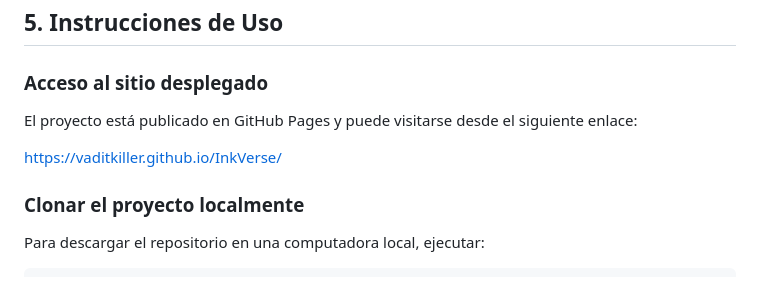
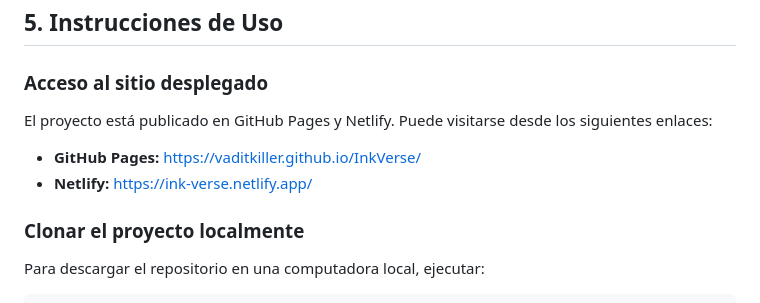
Before and after one commit to VaditKiller/InkVerse, a Markdown page: README.md, the part around the change. Rendered like a GitHub page.

Commit message:
Add Netlify deployment link to README

```diff
--- a/README.md
+++ b/README.md
@@ -42,9 +42,10 @@ El proyecto resuelve de forma simulada la necesidad de contar con un espacio web
 
 ### Acceso al sitio desplegado
 
-El proyecto está publicado en GitHub Pages y puede visitarse desde el siguiente enlace:
+El proyecto está publicado en GitHub Pages y Netlify. Puede visitarse desde los siguientes enlaces:
 
-[https://vaditkiller.github.io/InkVerse/](https://vaditkiller.github.io/InkVerse/)
+- **GitHub Pages:** [https://vaditkiller.github.io/InkVerse/](https://vaditkiller.github.io/InkVerse/)
+- **Netlify:** [https://ink-verse.netlify.app/](https://ink-verse.netlify.app/)
 
 ### Clonar el proyecto localmente
 
```
